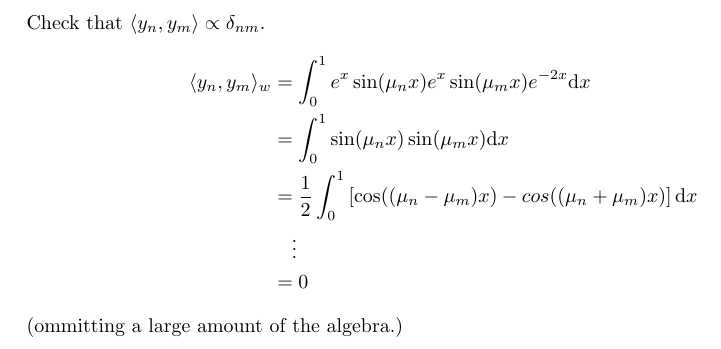
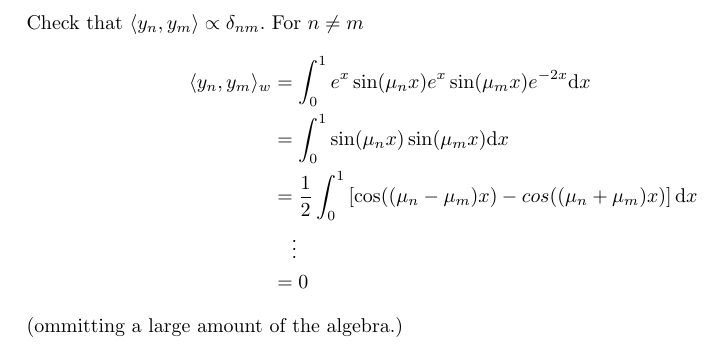
Before and after one commit to FinleyCooper/lectures, a LaTeX document (Methods/main.tex): part of page 16 of 16, cut so that both start at the same text. Compiled offline with pdfLaTeX.

Commit message:
Small addition

```diff
--- a/Methods/main.tex
+++ b/Methods/main.tex
@@ -571,7 +571,7 @@ We can see $ y(0=0\implies B=0 $ and $ y'(1)=0\implies Ae\left[\sin \mu+\mu\cos\
 \[
 	y_n(x)=e^x\sin(\mu_nx),\quad n=1,2,\dots
 \]
-Check that $ \langle y_n,y_m\rangle\propto \delta_{nm} $.
+Check that $ \langle y_n,y_m\rangle\propto \delta_{nm} $. For $ n\ne m $
 \begin{align*}
 	\langle y_n,y_m\rangle_w &= \int_0^1e^x\sin(\mu_n x)e^x\sin(\mu_m x)e^{-2x}\mathrm dx\\
 				 &= \int_0^1 \sin(\mu_n x)\sin(\mu_m x)\mathrm dx\\
```
